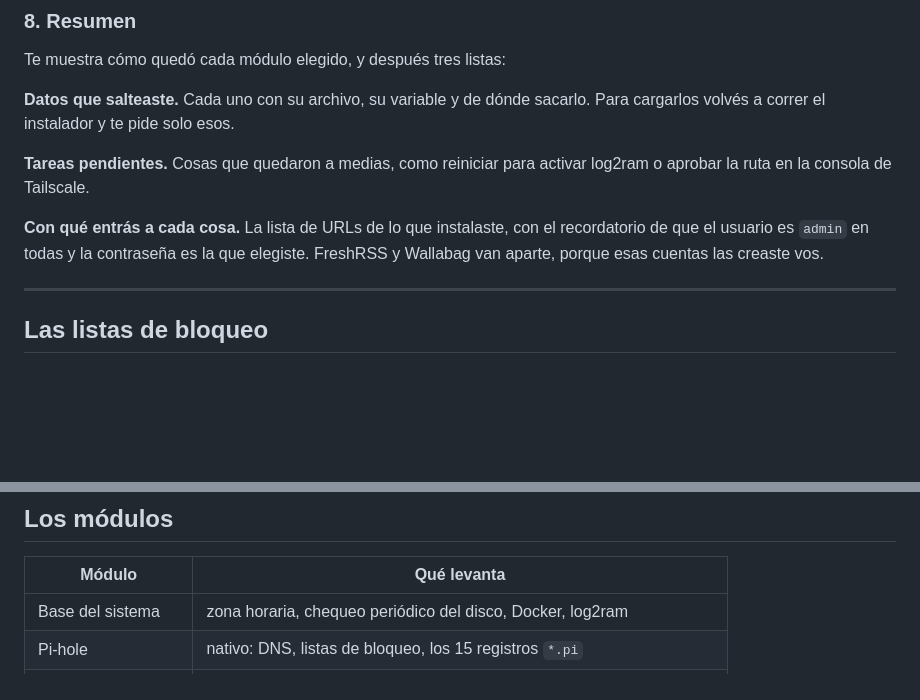
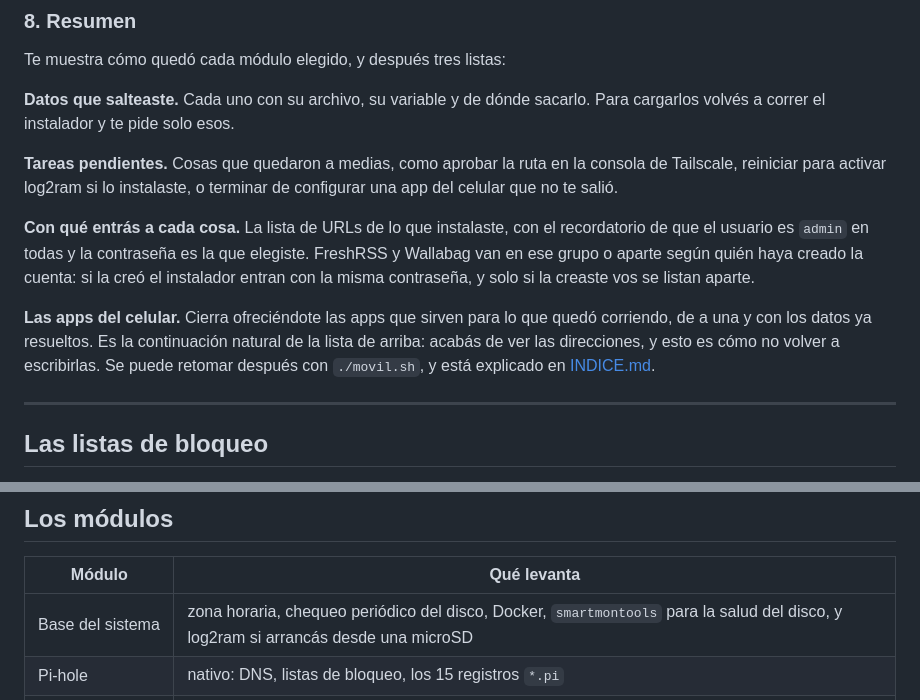
Before and after one commit to Jerolussich/Pi-Services, a Markdown page: docs/INSTALADOR.md, 2 parts joined by grey strips. Rendered like a GitHub page; blank space fills up the shorter version.

Commit message:
docs(instalador): el resumen ya no miente sobre FreshRSS, y aparece SMART
Tres correcciones a lo que el documento decia que hacia el instalador.

Decia que FreshRSS y Wallabag 'van aparte porque esas cuentas las creaste vos',
cuando quien las crea lo elegis servicio por servicio y el instalador las puede
crear con la contrasena maestra. Era la misma mentira que tenia el codigo y que
ya se arreglo.

La tabla de modulos no mencionaba smartmontools, que la Base del sistema ahora
instala, ni que log2ram depende de arrancar desde una microSD.

Y faltaba el ultimo paso del resumen, las apps del celular, que no estaba
documentado en ningun lado.

```diff
--- a/docs/INSTALADOR.md
+++ b/docs/INSTALADOR.md
@@ -261,9 +261,11 @@ Te muestra cómo quedó cada módulo elegido, y después tres listas:
 
 **Datos que salteaste.** Cada uno con su archivo, su variable y de dónde sacarlo. Para cargarlos volvés a correr el instalador y te pide solo esos.
 
-**Tareas pendientes.** Cosas que quedaron a medias, como reiniciar para activar log2ram o aprobar la ruta en la consola de Tailscale.
+**Tareas pendientes.** Cosas que quedaron a medias, como aprobar la ruta en la consola de Tailscale, reiniciar para activar log2ram si lo instalaste, o terminar de configurar una app del celular que no te salió.
 
-**Con qué entrás a cada cosa.** La lista de URLs de lo que instalaste, con el recordatorio de que el usuario es `admin` en todas y la contraseña es la que elegiste. FreshRSS y Wallabag van aparte, porque esas cuentas las creaste vos.
+**Con qué entrás a cada cosa.** La lista de URLs de lo que instalaste, con el recordatorio de que el usuario es `admin` en todas y la contraseña es la que elegiste. FreshRSS y Wallabag van en ese grupo o aparte según quién haya creado la cuenta: si la creó el instalador entran con la misma contraseña, y solo si la creaste vos se listan aparte.
+
+**Las apps del celular.** Cierra ofreciéndote las apps que sirven para lo que quedó corriendo, de a una y con los datos ya resueltos. Es la continuación natural de la lista de arriba: acabás de ver las direcciones, y esto es cómo no volver a escribirlas. Se puede retomar después con `./movil.sh`, y está explicado en [INDICE.md](INDICE.md#desde-el-celular).
 
 ---
 
@@ -309,7 +311,7 @@ Es la forma normal de usarlo, no una excepción.
 
 | Módulo | Qué levanta |
 |---|---|
-| Base del sistema | zona horaria, chequeo periódico del disco, Docker, log2ram |
+| Base del sistema | zona horaria, chequeo periódico del disco, Docker, `smartmontools` para la salud del disco, y log2ram si arrancás desde una microSD |
 | Pi-hole | nativo: DNS, listas de bloqueo, los 15 registros `*.pi` |
 | Caddy y Homepage | `caddy`, `homepage` |
 | Monitoreo | `grafana`, `prometheus`, `node-exporter`, `pihole-exporter` |
```
